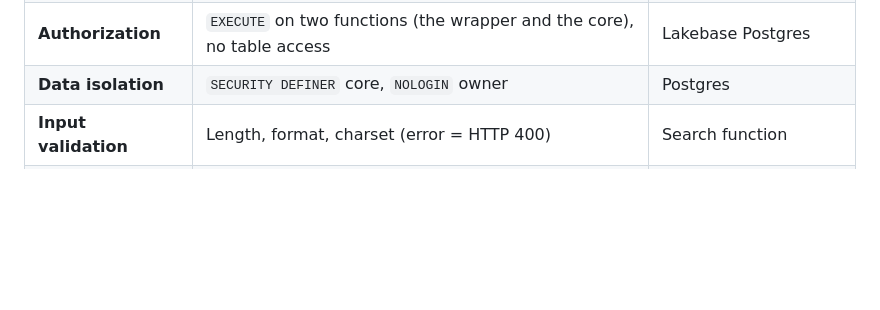
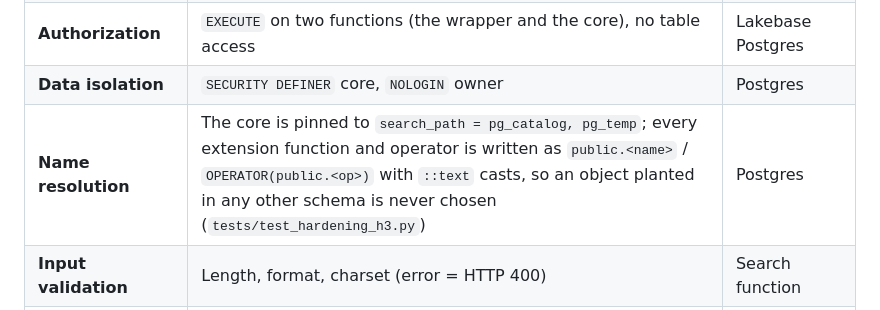
Before and after one commit to saselvan/lakebase-payer-search, a Markdown page: docs/security.md, the part around the change. Drawn GitHub-style; blank space fills up the shorter version.

Commit message:
docs: security.md names the search_core pin
Co-authored-by: Isaac <no-reply@databricks.com>

```diff
--- a/docs/security.md
+++ b/docs/security.md
@@ -140,6 +140,7 @@ END IF;
 | **Authentication** | OAuth M2M token (1 h expiry) | Databricks identity service |
 | **Authorization** | `EXECUTE` on two functions (the wrapper and the core), no table access | Lakebase Postgres |
 | **Data isolation** | `SECURITY DEFINER` core, `NOLOGIN` owner | Postgres |
+| **Name resolution** | The core is pinned to `search_path = pg_catalog, pg_temp`; every extension function and operator is written as `public.<name>` / `OPERATOR(public.<op>)` with `::text` casts, so an object planted in any other schema is never chosen (`tests/test_hardening_h3.py`) | Postgres |
 | **Input validation** | Length, format, charset (error = HTTP 400) | Search function |
 | **Audit** | Per-search log + HIPAA pgaudit (if enabled) | Postgres + Databricks |
 
```
